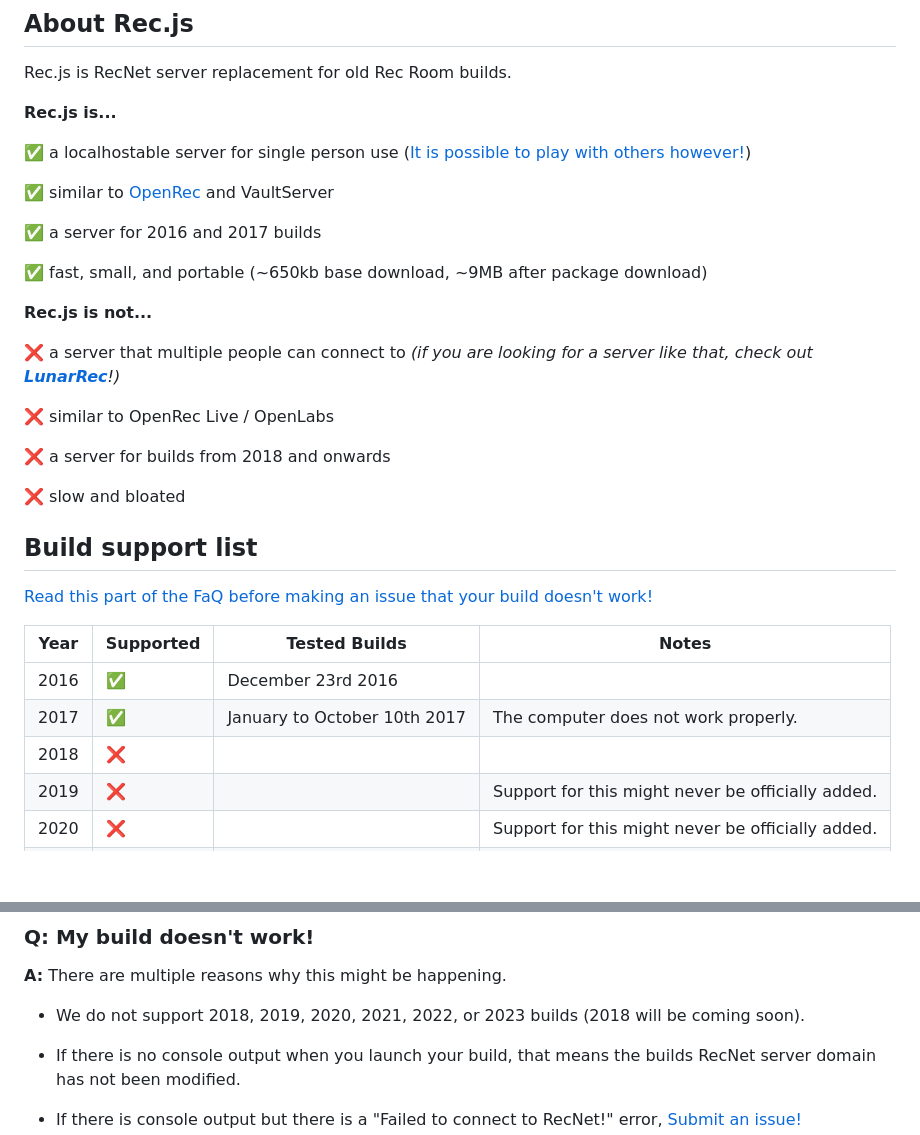
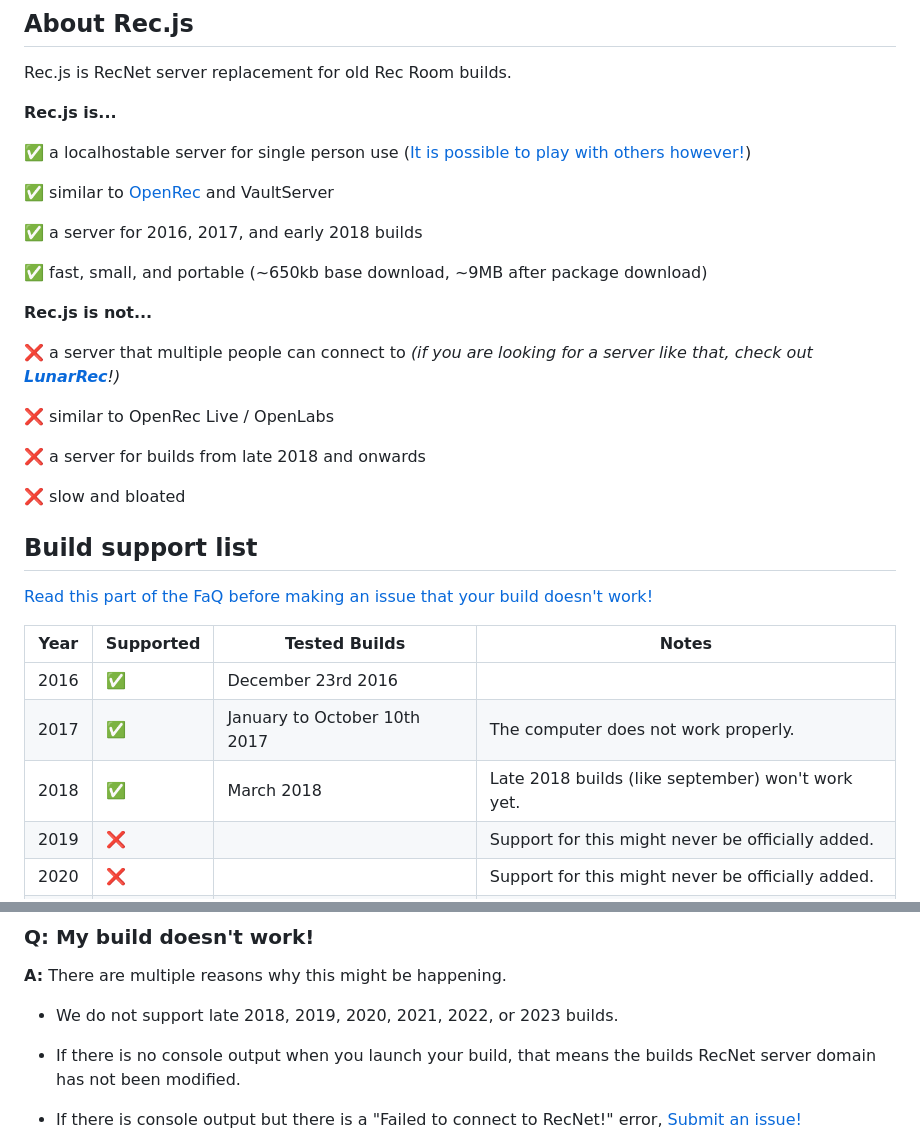
Before and after one commit to RealMCoded/Rec.js, a Markdown page: README.MD, 2 parts joined by grey strips. GitHub-like rendering; blank space fills up the shorter version.

```diff
--- a/README.MD
+++ b/README.MD
@@ -12,7 +12,7 @@ Rec.js is RecNet server replacement for old Rec Room builds.
 
 ✅ similar to [OpenRec](https://github.com/recroom2016/OpenRec) and VaultServer
 
-✅ a server for 2016 and 2017 builds
+✅ a server for 2016, 2017, and early 2018 builds
 
 ✅ fast, small, and portable (~650kb base download, ~9MB after package download)
 
@@ -22,7 +22,7 @@ Rec.js is RecNet server replacement for old Rec Room builds.
 
 ❌ similar to OpenRec Live / OpenLabs
 
-❌ a server for builds from 2018 and onwards
+❌ a server for builds from late 2018 and onwards
 
 ❌ slow and bloated
 
@@ -34,7 +34,7 @@ Rec.js is RecNet server replacement for old Rec Room builds.
 |------|-----------|--------------------------------|---------------------------------------------------|
 | 2016 | ✅         | December 23rd 2016           |                                                   |
 | 2017 | ✅         | January to October 10th 2017 | The computer does not work properly.              |
-| 2018 | ❌         |                              |                                                   |
+| 2018 | ✅         | March 2018                   | Late 2018 builds (like september) won't work yet. |
 | 2019 | ❌         |                              | Support for this might never be officially added. |
 | 2020 | ❌         |                              | Support for this might never be officially added. |
 | 2021 | ❌         |                              | Support for this might never be officially added. |
@@ -71,7 +71,7 @@ Since OpenRec is no longer being worked on, Rec.js exists to be an improvement o
 
 **A:** There are multiple reasons why this might be happening.
 
-- We do not support 2018, 2019, 2020, 2021, 2022, or 2023 builds (2018 will be coming soon).
+- We do not support late 2018, 2019, 2020, 2021, 2022, or 2023 builds.
 
 - If there is no console output when you launch your build, that means the builds RecNet server domain has not been modified.
 
```
